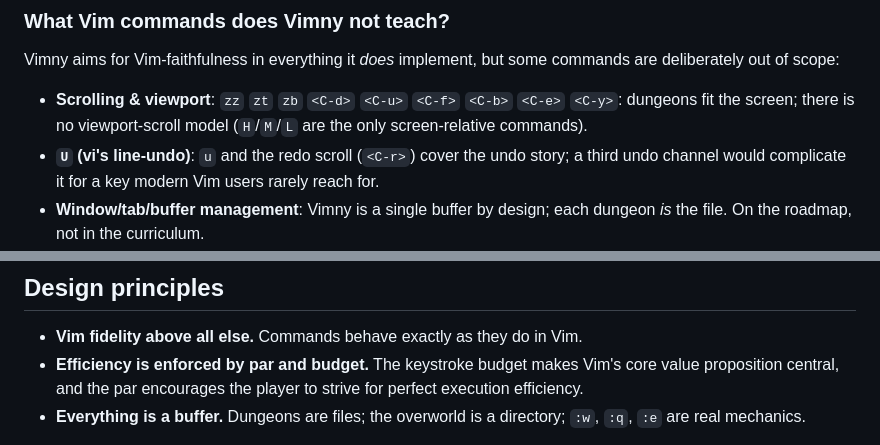
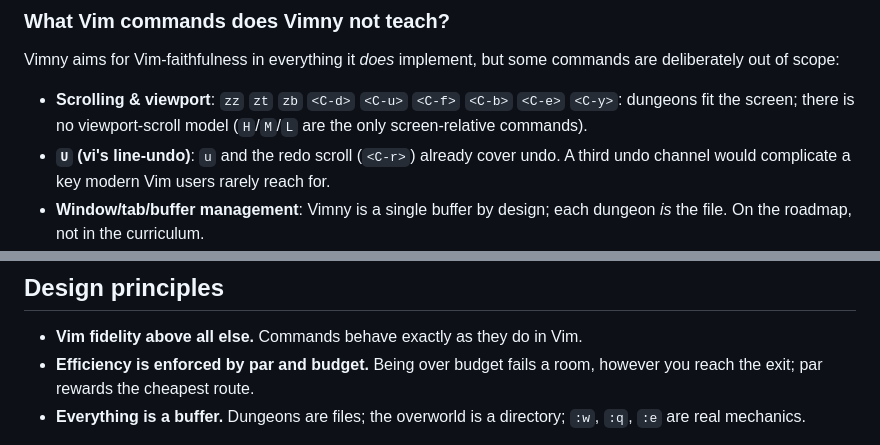
Before and after one commit to chkiss/Vimny, a Markdown page: README.md, 2 parts joined by grey strips. Drawn GitHub-style.

```diff
--- a/README.md
+++ b/README.md
@@ -307,7 +307,7 @@ The full command reference (also the hint-bar source) is `vimny/render/vim_comma
 Vimny aims for Vim-faithfulness in everything it *does* implement, but some commands are deliberately out of scope:
 
 - **Scrolling & viewport**: `zz` `zt` `zb` `<C-d>` `<C-u>` `<C-f>` `<C-b>` `<C-e>` `<C-y>`: dungeons fit the screen; there is no viewport-scroll model (`H`/`M`/`L` are the only screen-relative commands).
-- **`U` (vi's line-undo)**: `u` and the redo scroll (`<C-r>`) cover the undo story; a third undo channel would complicate it for a key modern Vim users rarely reach for.
+- **`U` (vi's line-undo)**: `u` and the redo scroll (`<C-r>`) already cover undo. A third undo channel would complicate a key modern Vim users rarely reach for.
 - **Window/tab/buffer management**: Vimny is a single buffer by design; each dungeon *is* the file. On the roadmap, not in the curriculum.
 - **Insert-mode editing keys**: `<C-w>`, `<C-u>`, `<C-o>`, `<C-r>{reg}` are implemented and can be found as scrolls, but no level *teaches* them. They are priced to be free (`<C-w>` and `<C-u>` cost nothing; `<C-r>` charges per pasted character, exactly what typing the text would cost), so no puzzle can force them at par. Pricing them by keystroke would make a register paste cheaper than typing and hand every text-entry level a shortcut.
 - **Completion, plugins, ex-mode scripting**: out of scope.
@@ -420,7 +420,7 @@ Full guide: [docs/AUTHORING.md](docs/AUTHORING.md).
 ## Design principles
 
 - **Vim fidelity above all else.** Commands behave exactly as they do in Vim.
-- **Efficiency is enforced by par and budget.** The keystroke budget makes Vim's core value proposition central, and the par encourages the player to strive for perfect execution efficiency.
+- **Efficiency is enforced by par and budget.** Being over budget fails a room, however you reach the exit; par rewards the cheapest route.
 - **Everything is a buffer.** Dungeons are files; the overworld is a directory; `:w`, `:q`, `:e` are real mechanics.
 
 See [`docs/ARCHITECTURE.md`](docs/ARCHITECTURE.md) if you want to work on the engine: it is the canonical reference for the architecture, the laws the levels are held to, and the conventions. `docs/LEVELS_PLAN.md` is what's planned next, and `docs/SPEC.md` the design vision & UI.
```
Also changed, not shown: other parts of README.md (+3 -3 lines), docs/ARCHITECTURE.md (+17 -13 lines).
